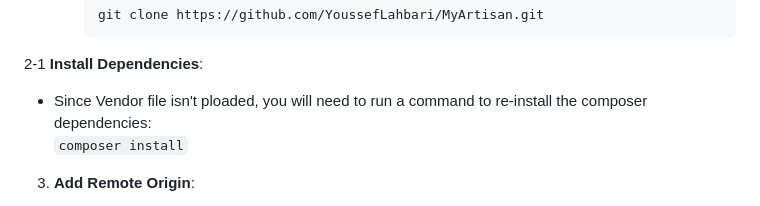
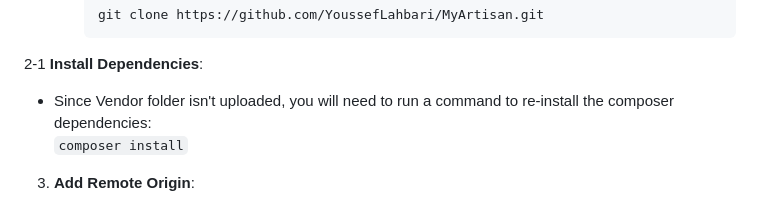
Before and after one commit to YoussefLahbari/MyArtisan, a Markdown page: README.md, the part around the change. GitHub-like rendering.

````diff
--- a/README.md
+++ b/README.md
@@ -33,7 +33,7 @@ To contribute to MyArtisan, follow these steps:
      ```
 
 2-1 **Install Dependencies**:
-   - Since Vendor file isn't ploaded, you will need to run a command to re-install the composer dependencies:  <br>
+   - Since Vendor folder isn't uploaded, you will need to run a command to re-install the composer dependencies:  <br>
     ```
     composer install
     ```
````
